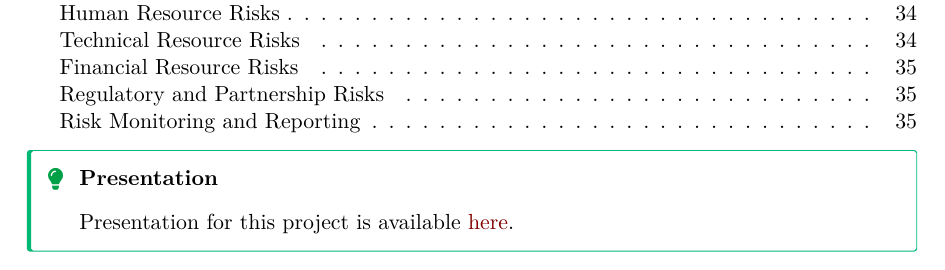
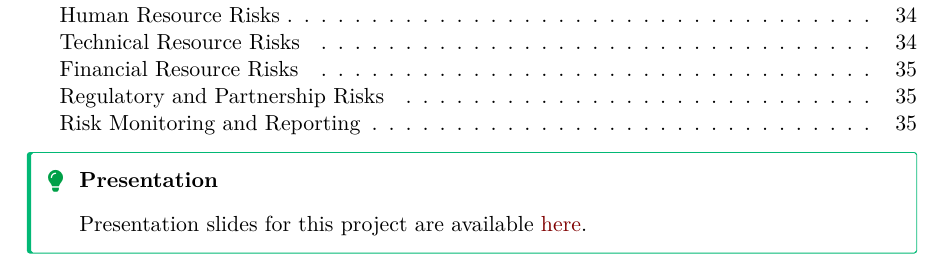
Before and after one commit to ds-an/companionbot, a LaTeX document (_output/_tex/index.tex): part of page 3 of 36, cut so that both start at the same text. Compiled offline with pdfLaTeX.

Commit message:
add a minor correction

```diff
--- a/_output/_tex/index.tex
+++ b/_output/_tex/index.tex
@@ -191,7 +191,7 @@ Zachepa \and Nikita Popilin}
 \tableofcontents
 }
 
-\begin{tcolorbox}[enhanced jigsaw, opacityback=0, toprule=.15mm, leftrule=.75mm, colframe=quarto-callout-tip-color-frame, arc=.35mm, rightrule=.15mm, breakable, bottomrule=.15mm, left=2mm, colback=white]
+\begin{tcolorbox}[enhanced jigsaw, colback=white, arc=.35mm, rightrule=.15mm, opacityback=0, leftrule=.75mm, toprule=.15mm, bottomrule=.15mm, left=2mm, breakable, colframe=quarto-callout-tip-color-frame]
 \begin{minipage}[t]{5.5mm}
 \textcolor{quarto-callout-tip-color}{\faLightbulb}
 \end{minipage}%
@@ -199,7 +199,7 @@ Zachepa \and Nikita Popilin}
 
 \vspace{-3mm}\textbf{Presentation}\vspace{3mm}
 
-Presentation for this project is available
+Presentation slides for this project are available
 \href{./companionbot-presentation.pdf}{here}.
 
 \end{minipage}%
```
Also changed, not shown: _output/companionbot-final-project.pdf, 4 other files.
